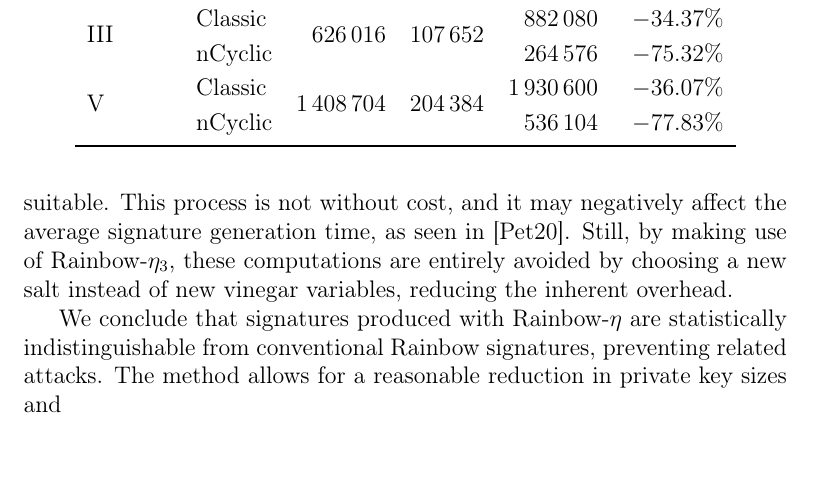
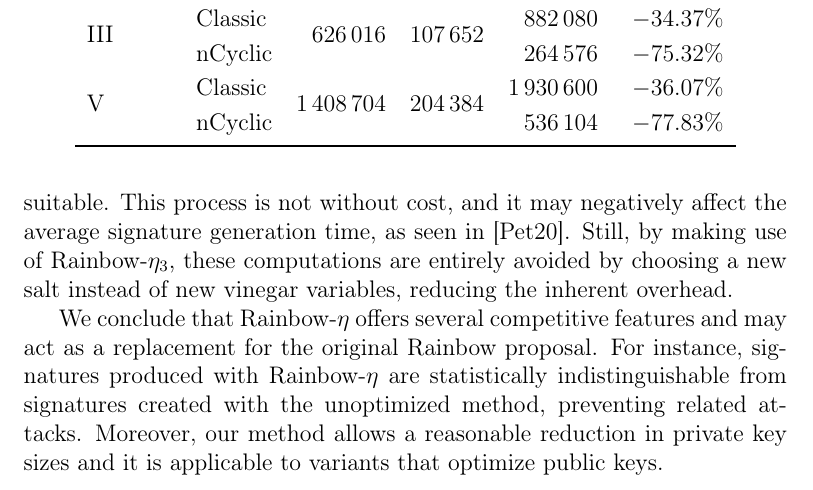
Before and after one commit to zambonin/msc, a LaTeX thesis (main.tex): part of page 53 of 80, cut so that both start at the same text. Compiled offline with pdfLaTeX.

Commit message:
overleaf_to_git: update main.tex from r17157 to r17171

```diff
--- a/main.tex
+++ b/main.tex
@@ -1297,7 +1297,7 @@ The use of CyclicRainbow or RainbowLRS2 with Rainbow-$\eta_{2}$ is recommended.
 
 We also briefly discuss the effect of these changes on the signature generation step overall performance. In the case of Rainbow-$\eta_{1}$, it does not vary significantly due to the fast regeneration of the central map elements from a given PRNG and $\mathbf{S}$. On the other hand, Rainbow-$\eta_{2}$ uses elaborate techniques to reconstruct the central map if vinegar variables are not suitable. This process is not without cost, and it may negatively affect the average signature generation time, as seen in~\cite{Petzoldt:202004}. Still, by making use of Rainbow-$\eta_{3}$, these computations are entirely avoided by choosing a new salt instead of new vinegar variables, reducing the inherent overhead.
 
-We conclude that signatures produced with Rainbow-$\eta$ are statistically indistinguishable from conventional Rainbow signatures, preventing related attacks. The method allows for a reasonable reduction in private key sizes and
+We conclude that Rainbow-$\eta$ offers several competitive features and may act as a replacement for the original Rainbow proposal. For instance, signatures produced with Rainbow-$\eta$ are statistically indistinguishable from signatures created with the unoptimized method, preventing related attacks. Moreover, our method allows a reasonable reduction in private key sizes and it is applicable to variants that optimize public keys.
 
 \chapter{Variant of Kipnis--Shamir attack}\label{ch:attack}
 
```
